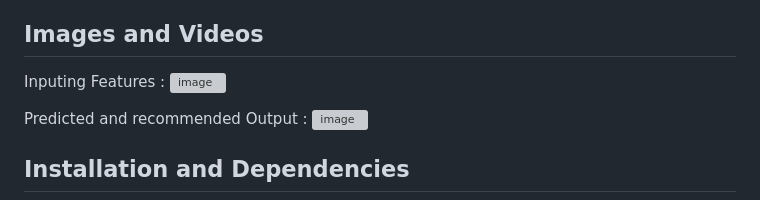
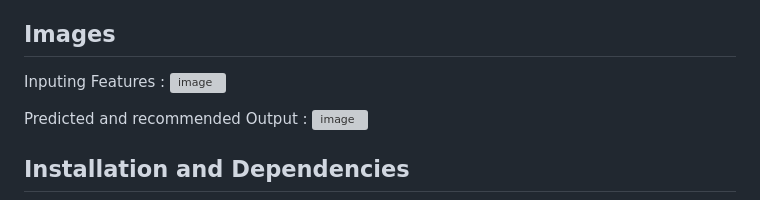
Before and after one commit to Rajarshi12321/My-Sweet-Home, a Markdown page: README.md, the part around the change. GitHub-like rendering; grey boxes are pictures that could not be loaded.

Commit message:
Update README.md 3

```diff
--- a/README.md
+++ b/README.md
@@ -14,7 +14,7 @@ Welcome to the My Sweet Home repository, which is a House Price Prediction and P
   - [Contributing](#contributing)
   - [License](#license)
 
-## Images and Videos
+## Images
 
 Inputing Features :
 ![image](https://github.com/Rajarshi12321/Housing_predict_recommend/assets/94736350/2a1f9fff-bf1e-4533-9090-58db6502445d)
```
